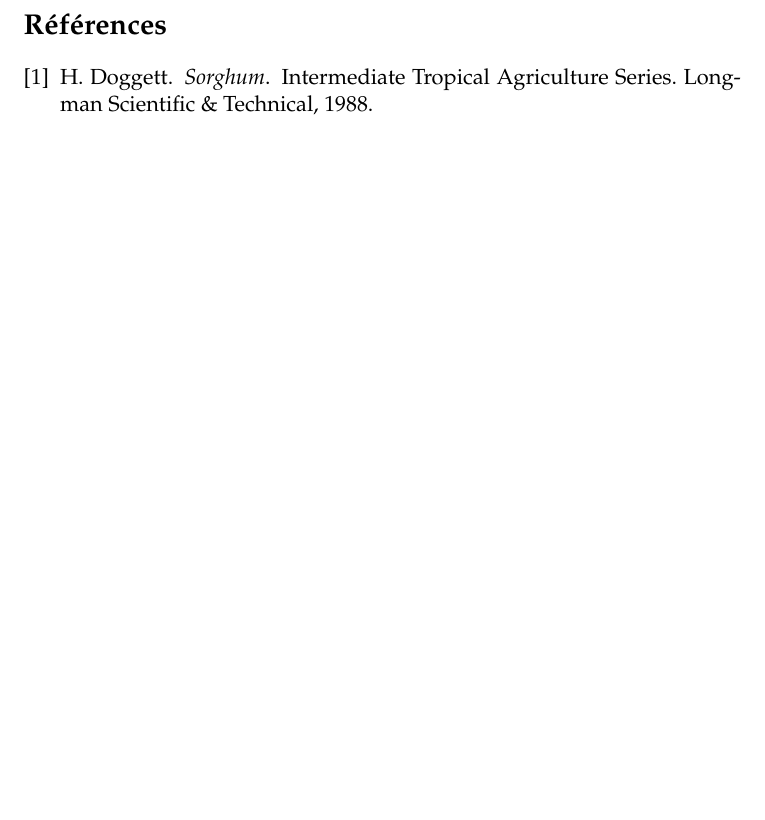
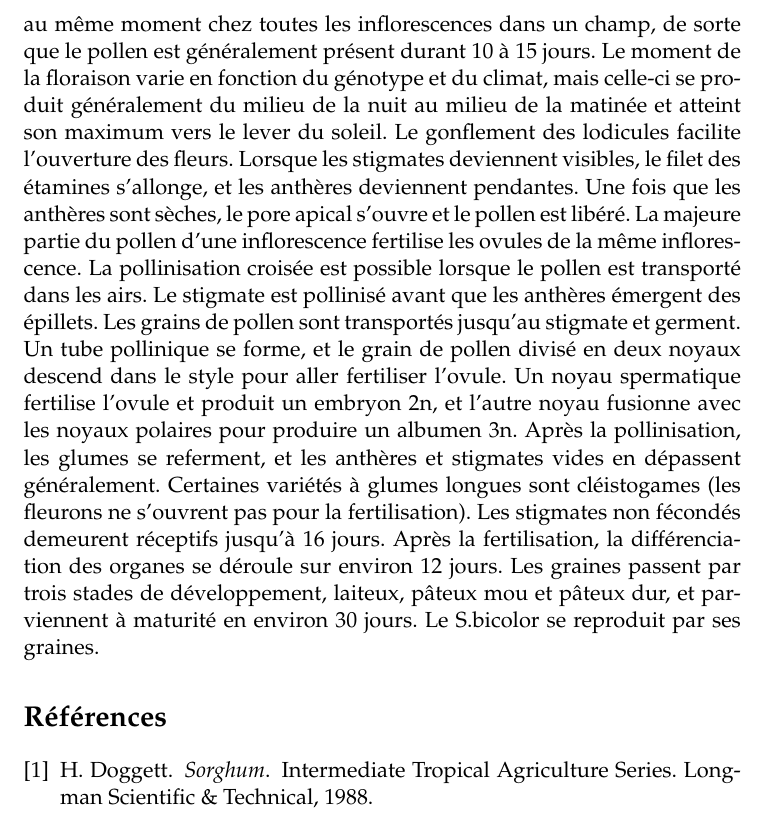
Before and after one commit to Marilyne-AzaGnandji/PhD_Thesis, a LaTeX document (revue_bibliographique/revue_bibliographique.tex): part of page 8 of 8 before the commit and part of page 9 of 9 after it, cut at the place of the change, the shorter picture padded with empty space. Compiled offline with pdfLaTeX.

Commit message:
Ajout d'un nouveau paragraphe

```diff
--- a/revue_bibliographique/revue_bibliographique.tex
+++ b/revue_bibliographique/revue_bibliographique.tex
@@ -348,3 +319,32 @@ dégâts.\footnote{ma note de fin de page}
+1947). La floraison ne survient pas au même moment chez toutes
+les inflorescences dans un champ, de sorte que le pollen est
+généralement présent durant 10 à 15 jours. Le moment de la
+floraison varie en fonction du génotype et du climat, mais
+celle-ci se produit généralement du milieu de la nuit au milieu
+de la matinée et atteint son maximum vers le lever du soleil. Le
+gonflement des lodicules facilite l’ouverture des fleurs. Lorsque
+les stigmates deviennent visibles, le filet des étamines
+s’allonge, et les anthères deviennent pendantes. Une fois que les
+anthères sont sèches, le pore apical s’ouvre et le pollen est
+libéré. La majeure partie du pollen d’une inflorescence fertilise
+les ovules de la même inflorescence. La pollinisation croisée est
+possible lorsque le pollen est transporté dans les airs. Le
+stigmate est pollinisé avant que les anthères émergent des
+épillets. Les grains de pollen sont transportés jusqu’au stigmate
+et germent. Un tube pollinique se forme, et le grain de pollen
+divisé en deux noyaux descend dans le style pour aller fertiliser
+l’ovule. Un noyau spermatique fertilise l’ovule et produit un
+embryon 2n, et l’autre noyau fusionne avec les noyaux polaires
+pour produire un albumen 3n. Après la pollinisation, les glumes
+se referment, et les anthères et stigmates vides en dépassent
+généralement. Certaines variétés à glumes longues sont
+cléistogames (les fleurons ne s’ouvrent pas pour la
+fertilisation). Les stigmates non fécondés demeurent réceptifs
+jusqu’à 16 jours. Après la fertilisation, la différenciation des
+organes se déroule sur environ 12 jours. Les graines passent par
+trois stades de développement, laiteux, pâteux mou et pâteux dur,
+et parviennent à maturité en environ 30 jours. Le S.bicolor se
+reproduit par ses graines.
 
 %%   \subsection{Intérêt et utilisation du sorgho:}
 
```
Also changed, not shown: revue_bibliographique/revue_bibliographique.tex (121 more changed lines).
